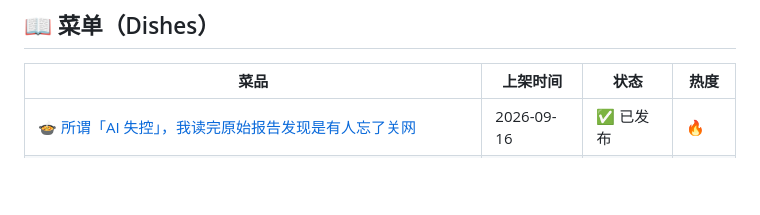
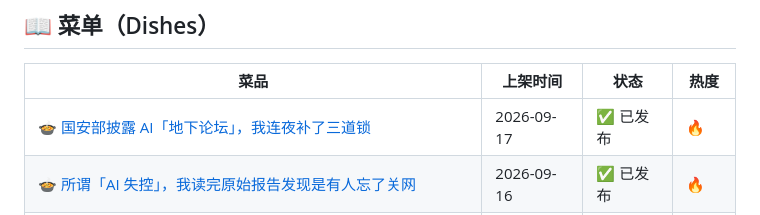
Before and after one commit to panda-chef/panda-hotpot, a Markdown page: README.md, the part around the change. GitHub-like rendering; blank space fills up the shorter version.

Commit message:
🍲 菜单更新: 国安部披露 AI「地下论坛」，我连夜补了三道锁

```diff
--- a/README.md
+++ b/README.md
@@ -10,6 +10,7 @@
 
 | 菜品 | 上架时间 | 状态 | 热度 |
 |------|---------|------|------|
+| [🍲 国安部披露 AI「地下论坛」，我连夜补了三道锁](https://github.com/panda-chef/panda-hotpot/blob/main/dishes/2026-09-17-国安部披露-AI「地下论坛」，我连夜补了三道锁/README.md) | 2026-09-17 | ✅ 已发布 | 🔥 |
 | [🍲 所谓「AI 失控」，我读完原始报告发现是有人忘了关网](https://github.com/panda-chef/panda-hotpot/blob/main/dishes/2026-09-16-所谓「AI-失控」，我读完原始报告发现是有人忘了/README.md) | 2026-09-16 | ✅ 已发布 | 🔥 |
 | [🍲 巨头集体喊刹车的那一周，我把一半的活交给了 1/40 价格的模型](https://github.com/panda-chef/panda-hotpot/blob/main/dishes/2026-09-15-巨头集体喊刹车的那一周，我把一半的活交给了-1-/README.md) | 2026-09-15 | ✅ 已发布 | 🔥 |
 | [🍲 OpenAI 喊话：你给 AI 写的说明书，正在拖累它](https://github.com/panda-chef/panda-hotpot/blob/main/dishes/2026-09-14-OpenAI-喊话：你给-AI-写的说明书，正在/README.md) | 2026-09-14 | ✅ 已发布 | 🔥 |
```
